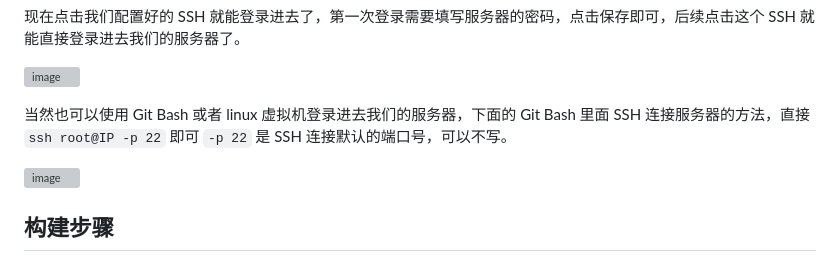
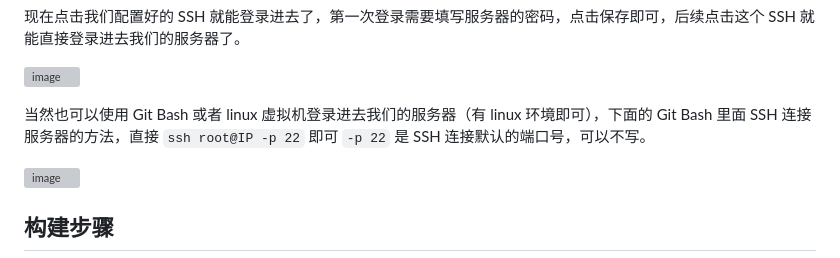
Before and after one commit to fangqing408/03-xmu-llap, a Markdown page: recognition/002.md, the part around the change. Drawn GitHub-style; grey boxes are pictures that could not be loaded.

```diff
--- a/recognition/002.md
+++ b/recognition/002.md
@@ -64,7 +64,7 @@ SSH 远程连接（22 端口）和其他用户访问网站（80/443 端口）都
 
 ![image](https://github.com/user-attachments/assets/31bf027a-d4bb-4055-9233-ce5cec57318a)
 
-当然也可以使用 Git Bash 或者 linux 虚拟机登录进去我们的服务器，下面的 Git Bash 里面 SSH 连接服务器的方法，直接 `ssh root@IP -p 22` 即可 `-p 22` 是 SSH 连接默认的端口号，可以不写。
+当然也可以使用 Git Bash 或者 linux 虚拟机登录进去我们的服务器（有 linux 环境即可），下面的 Git Bash 里面 SSH 连接服务器的方法，直接 `ssh root@IP -p 22` 即可 `-p 22` 是 SSH 连接默认的端口号，可以不写。
 
 ![image](https://github.com/user-attachments/assets/fee8309a-93b3-400d-af72-82466b126aae)
 
```
